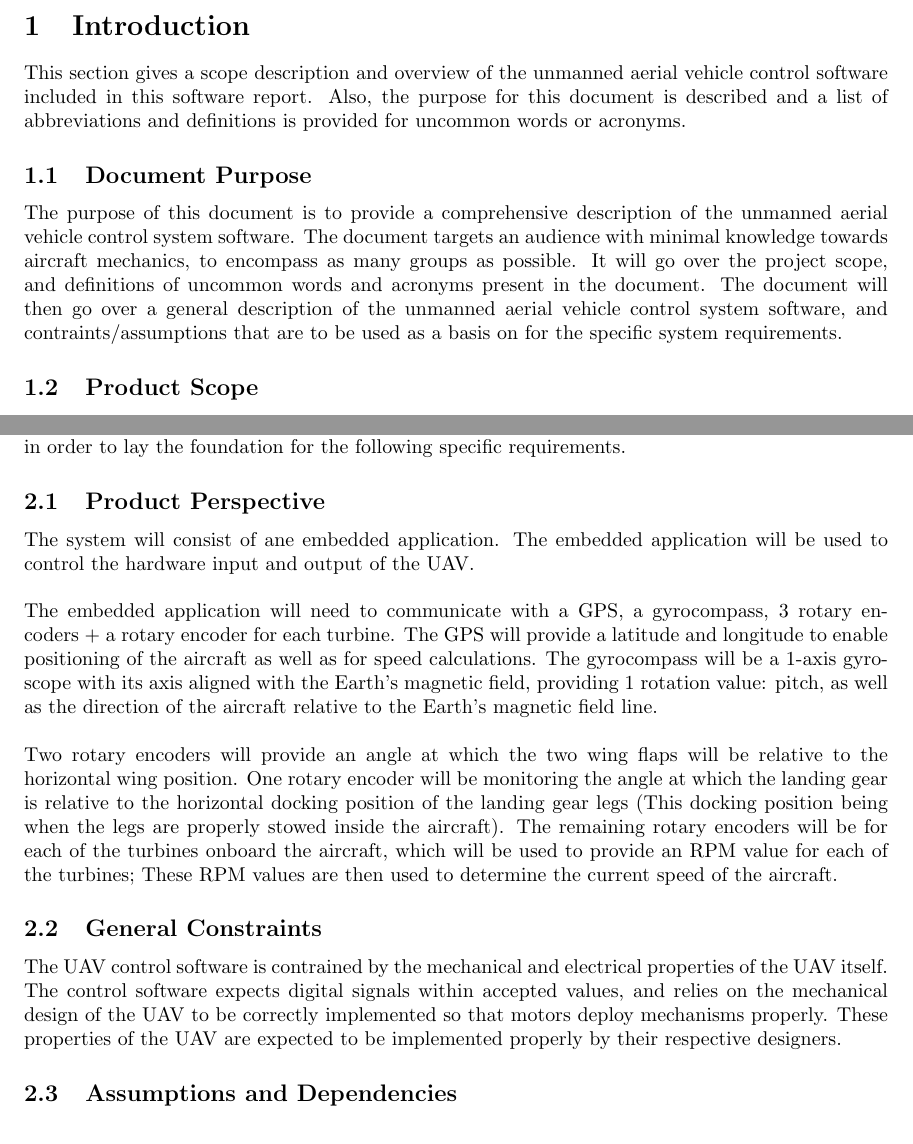
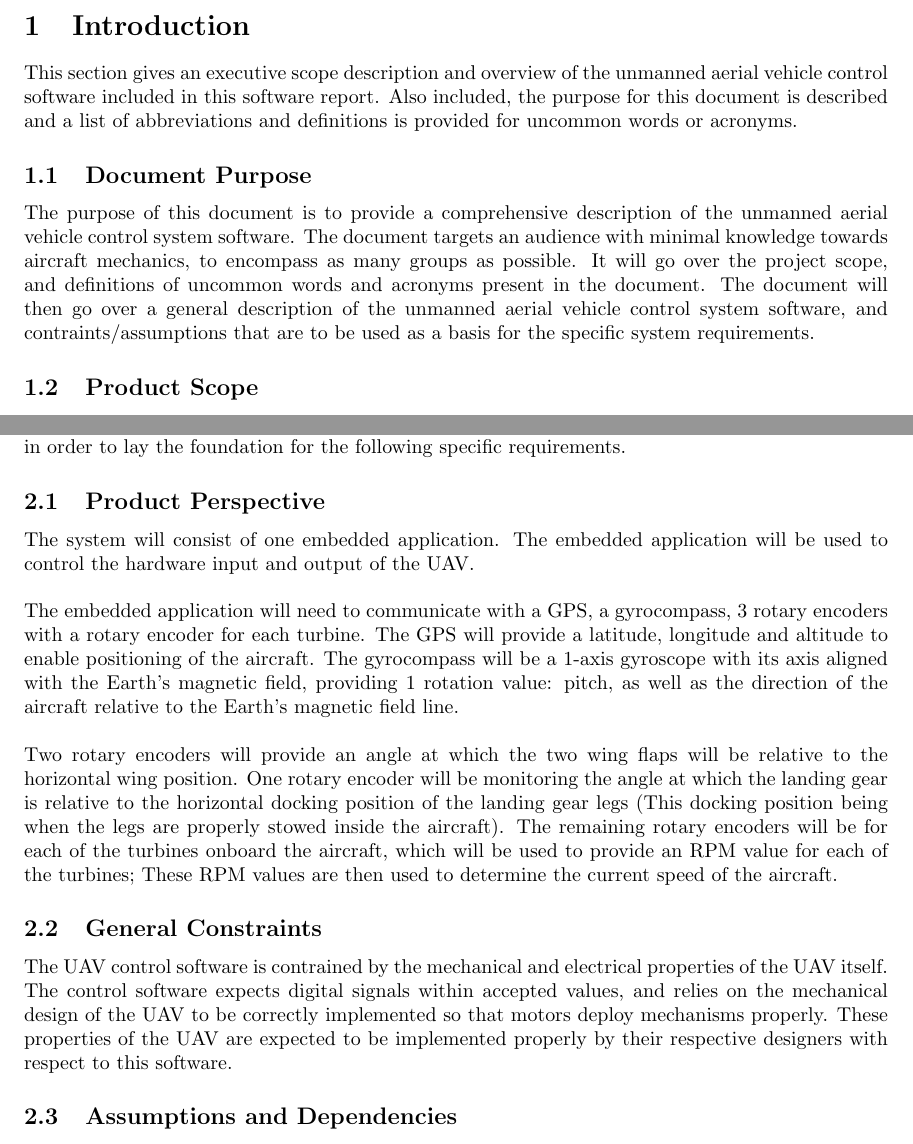
Before and after one commit to EricLeFort/McMasterEngineeringCompetition, a LaTeX document (documentation/UAV.tex): two parts of pages 3 and 4 of 6, joined at a grey line, cut so that both start at the same text. Compiled offline with pdfLaTeX.

Commit message:
Small .tex Changed

```diff
--- a/documentation/UAV.tex
+++ b/documentation/UAV.tex
@@ -29,11 +29,11 @@
 \newpage
 
 \section{Introduction}
-This section gives a scope description and overview of the unmanned aerial vehicle control software included in this software report. Also,
+This section gives an executive scope description and overview of the unmanned aerial vehicle control software included in this software report. Also included,
 the purpose for this document is described and a list of abbreviations and definitions is provided for uncommon words or acronyms.
 
 \subsection{Document Purpose}
-The purpose of this document is to provide a comprehensive description of the unmanned aerial vehicle control system software. The document targets an audience with minimal knowledge towards aircraft mechanics, to encompass as many groups as possible. It will go over the project scope, and definitions of uncommon words and acronyms present in the document. The document will then go over a general description of the unmanned aerial vehicle control system software, and contraints/assumptions that are to be used as a basis on for the specific system requirements.
+The purpose of this document is to provide a comprehensive description of the unmanned aerial vehicle control system software. The document targets an audience with minimal knowledge towards aircraft mechanics, to encompass as many groups as possible. It will go over the project scope, and definitions of uncommon words and acronyms present in the document. The document will then go over a general description of the unmanned aerial vehicle control system software, and contraints/assumptions that are to be used as a basis for the specific system requirements.
 
 \subsection{Product Scope}
 The unmanned aerial vehicle control system software is an application to be used to model the flight dynamics of a fixed-wing aircraft. The software will model the following states of fixed-wing aircraft:
@@ -67,15 +67,15 @@ The remainder of this document includes two chapters. The second chapter provide
 This section will give an overview of the whole system. This chapter will contain information regarding stakeholders of the UAV\index{UAV} as well as constraints and assumptions being placed on the UAV\index{UAV} in order to lay the foundation for the following specific requirements.
 
 \subsection{Product Perspective}
-The system will consist of ane embedded application. The embedded application will be used to control the hardware input and output of the UAV\index{UAV}.\\\\
-The embedded application will need to communicate with a GPS\index{GPS}, a gyrocompass\index{Gyrocompass}, 3 rotary encoders + a rotary encoder for each turbine.
-The GPS\index{GPS} will provide a latitude and longitude to enable positioning of the aircraft as well as for speed calculations.
+The system will consist of one embedded application. The embedded application will be used to control the hardware input and output of the UAV\index{UAV}.\\\\
+The embedded application will need to communicate with a GPS\index{GPS}, a gyrocompass\index{Gyrocompass}, 3 rotary encoders with a rotary encoder for each turbine.
+The GPS\index{GPS} will provide a latitude, longitude and altitude to enable positioning of the aircraft.
 The gyrocompass will be a 1-axis gyroscope with its axis aligned with the Earth's magnetic field, providing 1 rotation value: pitch\index{Pitch}, as well as the direction of the aircraft relative to the Earth's magnetic field line.\\\\
 Two rotary encoders will provide an angle at which the two wing flaps will be relative to the horizontal wing position. One rotary encoder will be monitoring the angle at which the landing gear is relative to the horizontal docking position of the landing gear legs (This docking position being when the legs are properly stowed inside the aircraft). The remaining rotary encoders will be for each of the turbines onboard the aircraft, which will be used to provide an RPM value for each of the turbines; These RPM values are then used to determine the current speed of the aircraft.
 
 \subsection{General Constraints}
 The UAV\index{UAV} control software is contrained by the mechanical and electrical properties of the UAV\index{UAV} itself.
-The control software expects digital signals within accepted values, and relies on the mechanical design of the UAV\index{UAV} to be correctly implemented so that motors deploy mechanisms properly. These properties of the UAV\index{UAV} are expected to be implemented properly by their respective designers.
+The control software expects digital signals within accepted values, and relies on the mechanical design of the UAV\index{UAV} to be correctly implemented so that motors deploy mechanisms properly. These properties of the UAV\index{UAV} are expected to be implemented properly by their respective designers with respect to this software.
 
 \subsection{Assumptions and Dependencies}
 It is assumed that electrical, and mechanical properties of the UAV\index{UAV} are implemented correctly in accordance with their respective design constraints.\\\\
```
